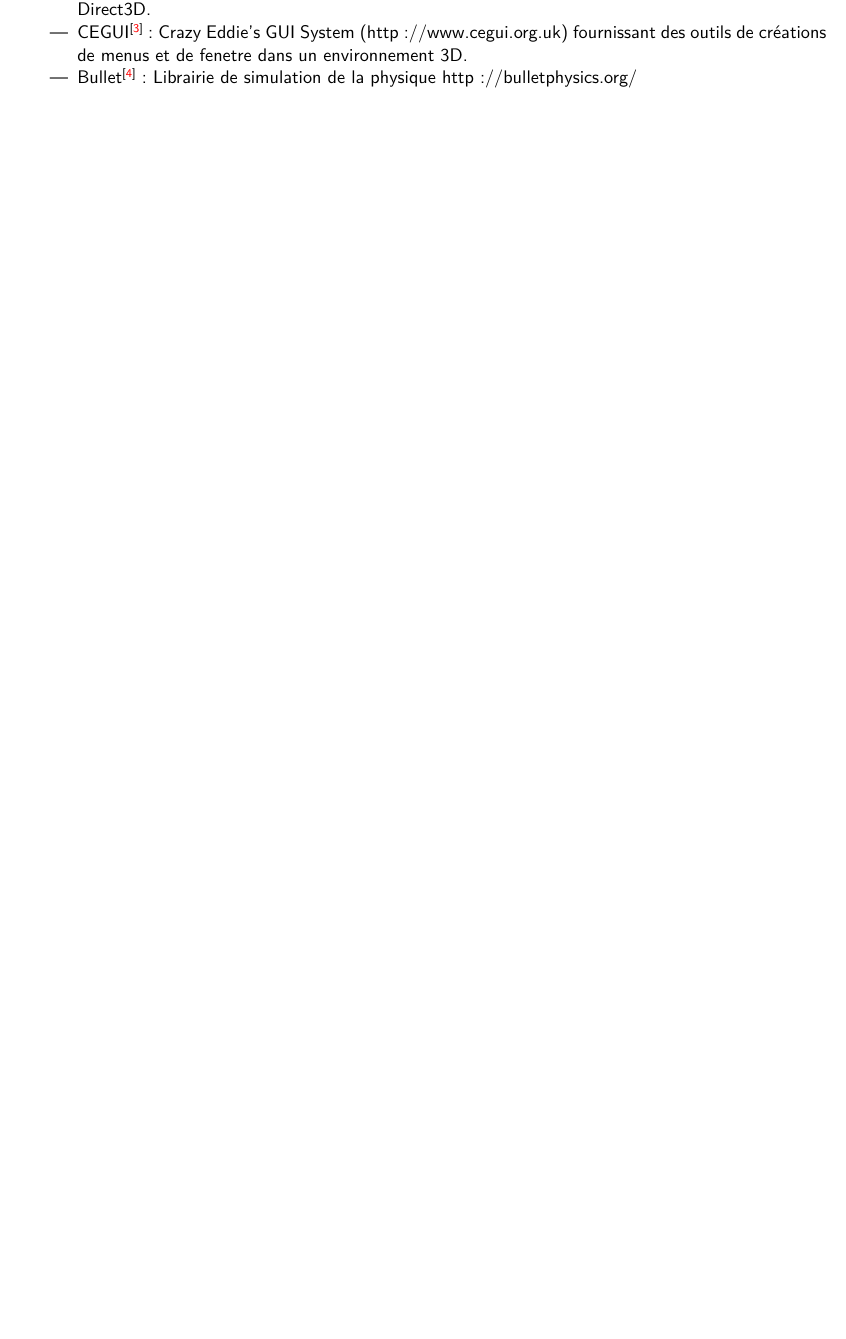
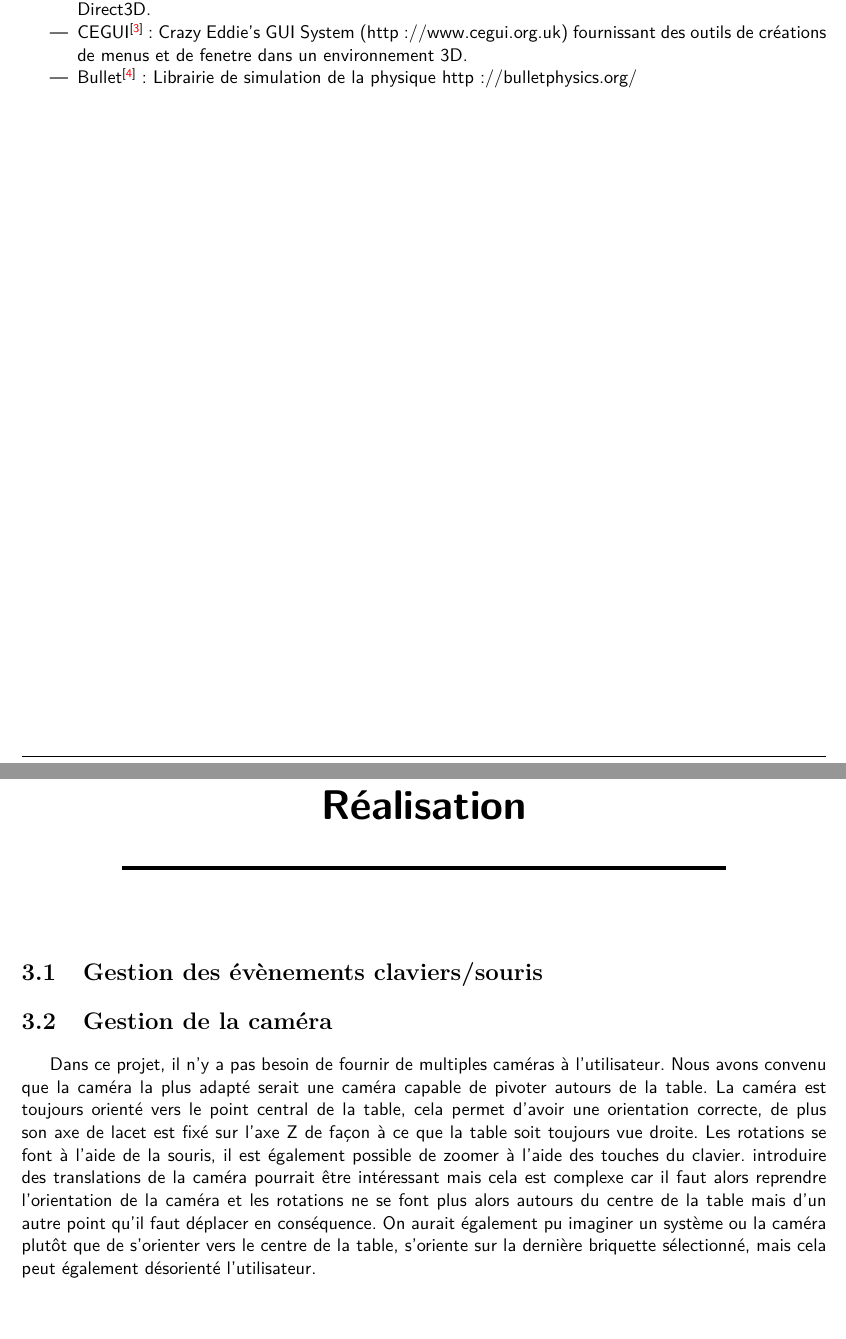
Before and after one commit to GuillaumeSmaha/BriquettePhysique, a LaTeX thesis (rapport/rapport.tex): part of page 7 of 11 before the commit and two parts of pages 7 and 8 of 11 after it, the two joined at a grey line, cut so that both start at the same text, the shorter picture padded with empty space. Compiled offline with pdfLaTeX.

Commit message:
Ecriture de la partie sur la caméra

```diff
--- a/rapport/rapport.tex
+++ b/rapport/rapport.tex
@@ -102,6 +102,25 @@
         \item Bullet\refMot{bib:librairie_bullet}: Librairie de simulation de la physique http://bulletphysics.org/
     \end{itemize}
 
+\chapter{Réalisation}
+    \section{Gestion des évènements claviers/souris}
+
+    \section{Gestion de la caméra}
+        Dans ce projet, il n'y a pas besoin de fournir de multiples caméras à
+        l'utilisateur. Nous avons convenu que la caméra la plus adapté serait
+        une caméra capable de pivoter autours de la table. La caméra est
+        toujours orienté vers le point central de la table, cela permet d'avoir
+        une orientation correcte, de plus son axe de lacet est fixé sur l'axe
+        Z de façon à ce que la table soit toujours vue droite. Les rotations se
+        font à l'aide de la souris, il est également possible de zoomer à
+        l'aide des touches du clavier. introduire des translations de la caméra
+        pourrait être intéressant mais cela est complexe car il faut alors
+        reprendre l'orientation de la caméra et les rotations ne se font plus
+        alors autours du centre de la table mais d'un autre point qu'il faut
+        déplacer en conséquence. On aurait également pu imaginer un système ou
+        la caméra plutôt que de s'orienter vers le centre de la table,
+        s'oriente sur la dernière briquette sélectionné, mais cela peut
+        également désorienté l'utilisateur.
 
 \chapter{Conclusion}
 
```
